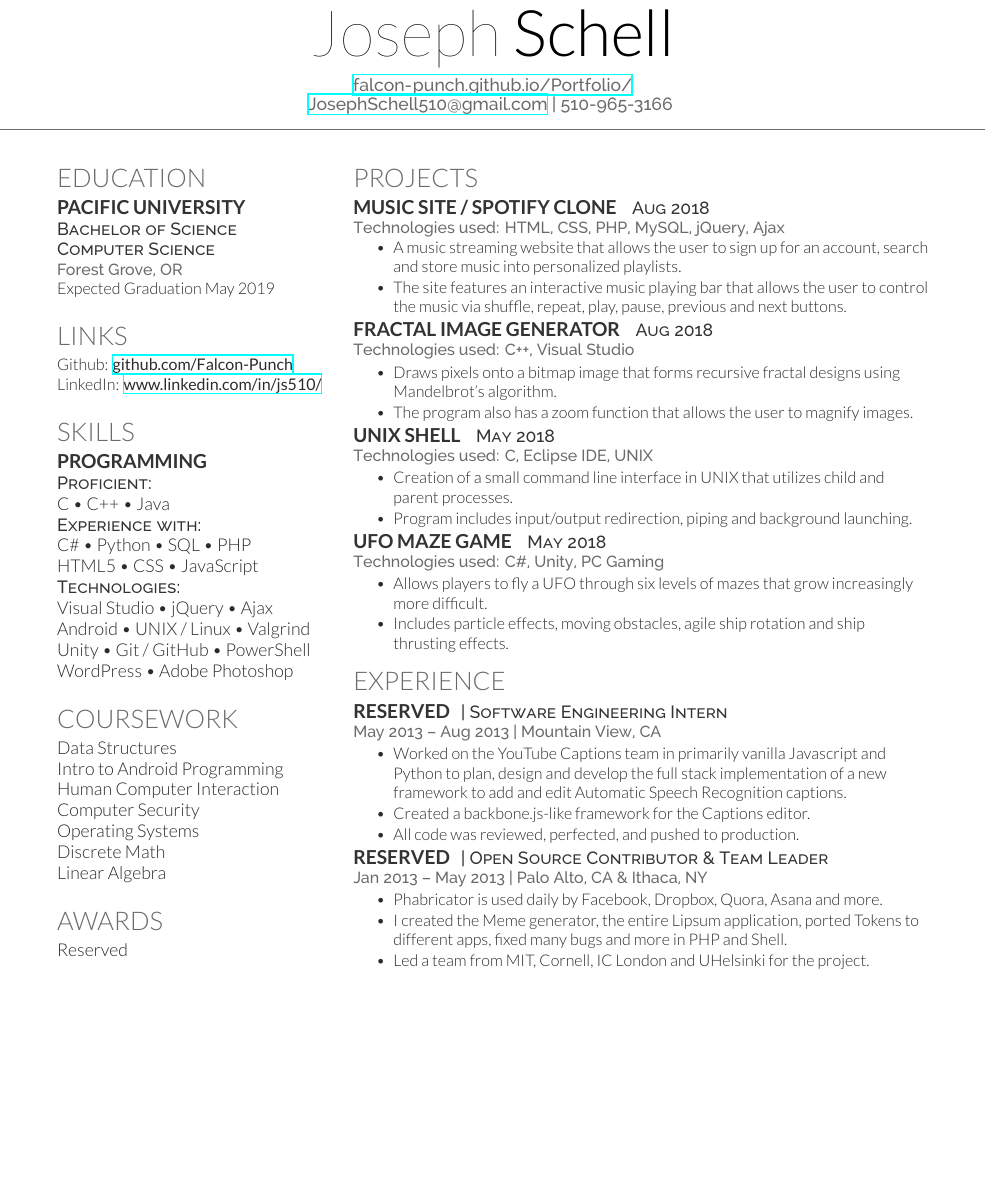
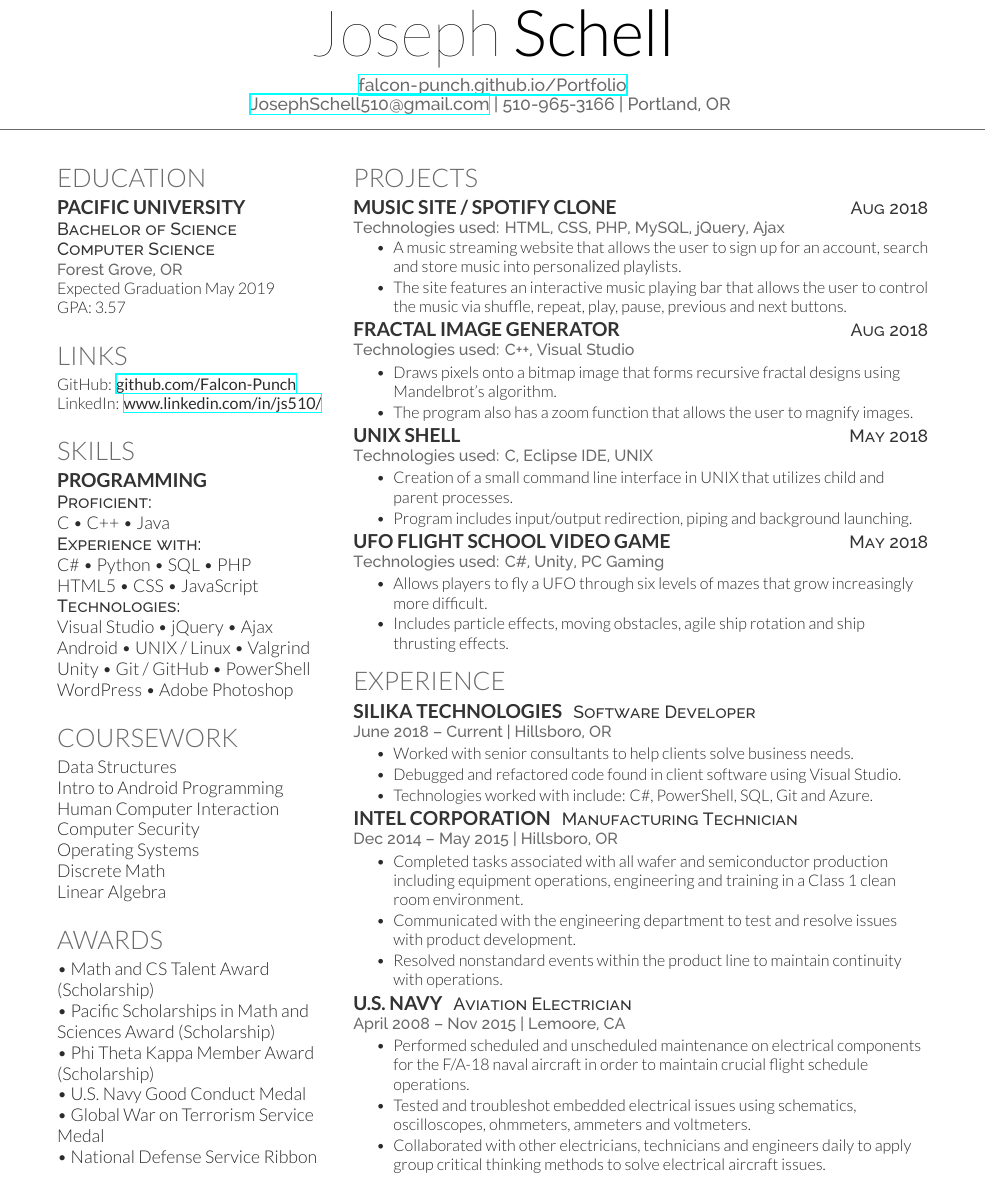
Before and after one commit to Falcon-Punch/Resume, a LaTeX CV (JosephSchell_Resume2018.tex): part of the page, cut so that both start at the same text, the shorter picture padded with empty space. Compiled offline with XeLaTeX.

Commit message:
Add files via upload

```diff
--- a/JosephSchell_Resume2018.tex
+++ b/JosephSchell_Resume2018.tex
@@ -31,8 +31,8 @@
 %----------------------------------------------------------------------------------------
 
 \namesection{Joseph}{Schell}{ % Your name
-\urlstyle{same}\url{falcon-punch.github.io/Portfolio/} \\ % Your website, LinkedIn profile or other web address
-\href{mailto:JosephSchell510@gmail.com}{JosephSchell510@gmail.com} | 510-965-3166 % Your contact information
+\urlstyle{same}\url{falcon-punch.github.io/Portfolio} \\ % Your website, LinkedIn profile or other web address
+\href{mailto:JosephSchell510@gmail.com}{JosephSchell510@gmail.com} | 510-965-3166 | Portland, OR % Your contact information
 }
 
 %----------------------------------------------------------------------------------------
@@ -51,7 +51,8 @@
 
 \descript{Bachelor of Science\\Computer Science}
 \location{Forest Grove, OR}
-Expected Graduation May 2019
+Expected Graduation May 2019\\
+GPA: 3.57
 
 \sectionspace % Some whitespace after the section
 
@@ -64,7 +65,7 @@ Expected Graduation May 2019
 
 \section{Links}
 
-Github: \href{https://github.com/Falcon-Punch}{\bf github.com/Falcon-Punch} \\
+GitHub: \href{https://github.com/Falcon-Punch}{\bf github.com/Falcon-Punch} \\
 LinkedIn: \href{https://www.linkedin.com/in/js510/}{\bf www.linkedin.com/in/js510/}
 
 \sectionspace % Some whitespace after the section
@@ -113,9 +114,12 @@ Linear Algebra
 %------------------------------------------------
 
 \section{Awards}
-
-Reserved
-
+•  Math and CS Talent Award (Scholarship)\\
+•  Pacific Scholarships in Math and Sciences Award (Scholarship)\\
+•  Phi Theta Kappa Member Award (Scholarship)\\
+•  U.S. Navy Good Conduct Medal\\
+•  Global War on Terrorism Service Medal\\
+•  National Defense Service Ribbon
 %\begin{tabular}{rll}
 %2014	 & top 52/2500 & KPCB Engineering Fellow\\
 %2014	 & 2\textsuperscript{nd} most points & Google Code Jam, Qualification Round\\
@@ -139,7 +143,7 @@ Reserved
 \section{Projects}
 
 \runsubsection{Music Site / Spotify Clone}
-\descript{ Aug 2018}
+\hfill \descript{Aug 2018}
 
 \location{Technologies used: HTML, CSS, PHP, MySQL, jQuery, Ajax}
 \vspace{\topsep} % Hacky fix for awkward extra vertical space
@@ -180,8 +184,8 @@ Reserved
 
 %------------------------------------------------
 
-\runsubsection{UFO Maze Game}
-\descript{ May 2018}
+\runsubsection{UFO Flight School Video Game}
+\hfill \descript{May 2018}
 
 \location{Technologies used: \CS{}, Unity, PC Gaming}
 \vspace{\topsep} % Hacky fix for awkward extra vertical space
@@ -198,36 +202,49 @@ Reserved
 
 \section{Experience}
 
-\runsubsection{reserved}
-\descript{| Software Engineering Intern}
+\runsubsection{Silika Technologies}
+\descript{Software Developer}
 
-\location{May 2013 – Aug 2013 | Mountain View, CA}
+\location{June 2018 – Current | Hillsboro, OR}
 \vspace{\topsep} % Hacky fix for awkward extra vertical space
 \begin{tightitemize}
-\item Worked on the YouTube Captions team in primarily vanilla Javascript and Python to plan, design and develop the full stack implementation of a new framework to add and edit Automatic Speech Recognition captions.
-\item Created a backbone.js-like framework for the Captions editor.
-\item All code was reviewed, perfected, and pushed to production.
+\item Worked with senior consultants to help clients solve business needs.
+\item Debugged and refactored code found in client software using Visual Studio.
+\item Technologies worked with include: \CS{}, PowerShell, SQL, Git and Azure.
 \end{tightitemize}
 
 \sectionspace % Some whitespace after the section
 
 %------------------------------------------------
 
-\runsubsection{reserved}
-\descript{| Open Source Contributor \& Team Leader}
+\runsubsection{Intel Corporation}
+\descript{Manufacturing Technician}
 
-\location{Jan 2013 – May 2013 | Palo Alto, CA \& Ithaca, NY}
+\location{Dec 2014 – May 2015 | Hillsboro, OR}
 \vspace{\topsep} % Hacky fix for awkward extra vertical space
 \begin{tightitemize}
-\item Phabricator is used daily by Facebook, Dropbox, Quora, Asana and more.
-\item I created the Meme generator, the entire Lipsum application, ported Tokens to different apps, fixed many bugs and more in PHP and Shell.
-\item Led a team from MIT, Cornell, IC London and UHelsinki for the project.
+\item Completed tasks associated with all wafer and semiconductor production including equipment operations, engineering and training in a Class 1 clean room environment.
+\item Communicated with the engineering department to test and resolve issues with product development.
+\item Resolved nonstandard events within the product line to maintain continuity with operations.
 \end{tightitemize}
 
 \sectionspace % Some whitespace after the section
 
 
+%------------------------------------------------
 
+\runsubsection{U.S. Navy}
+\descript{Aviation Electrician}
+
+\location{April 2008 – Nov 2015 | Lemoore, CA}
+\vspace{\topsep} % Hacky fix for awkward extra vertical space
+\begin{tightitemize}
+\item Performed scheduled and unscheduled maintenance on electrical components for the F/A-18 naval aircraft in order to maintain crucial flight schedule operations.
+\item Tested and troubleshot embedded electrical issues using schematics, oscilloscopes, ohmmeters, ammeters and voltmeters.
+\item Collaborated with other electricians, technicians and engineers daily to apply group critical thinking methods to solve electrical aircraft issues.
+\end{tightitemize}
+
+\sectionspace % Some whitespace after the section
 
 \end{minipage} % The end of the right column
 
```
Also changed, not shown: JosephSchell_Resume2018.pdf, JosephSchell_Resume2018.tex (4 more changed lines).
